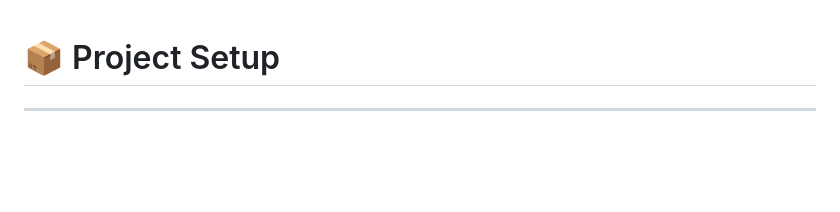
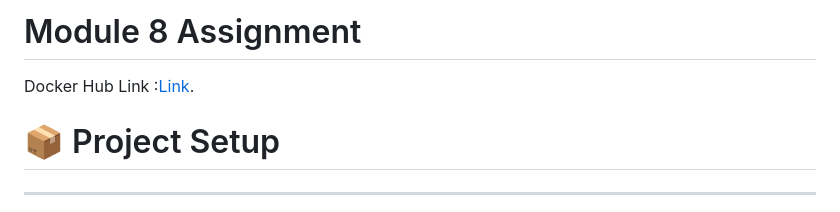
Before and after one commit to MohammedSaim-Quadri/assignment8_is601, a Markdown page: README.md, the part around the change. Drawn GitHub-style; blank space fills up the shorter version.

```diff
--- a/README.md
+++ b/README.md
@@ -1,3 +1,7 @@
+# Module 8 Assignment
+
+Docker Hub Link :[Link](https://hub.docker.com/r/saimquadri/601_assignment8).
+
 # 📦 Project Setup
 
 ---
```
